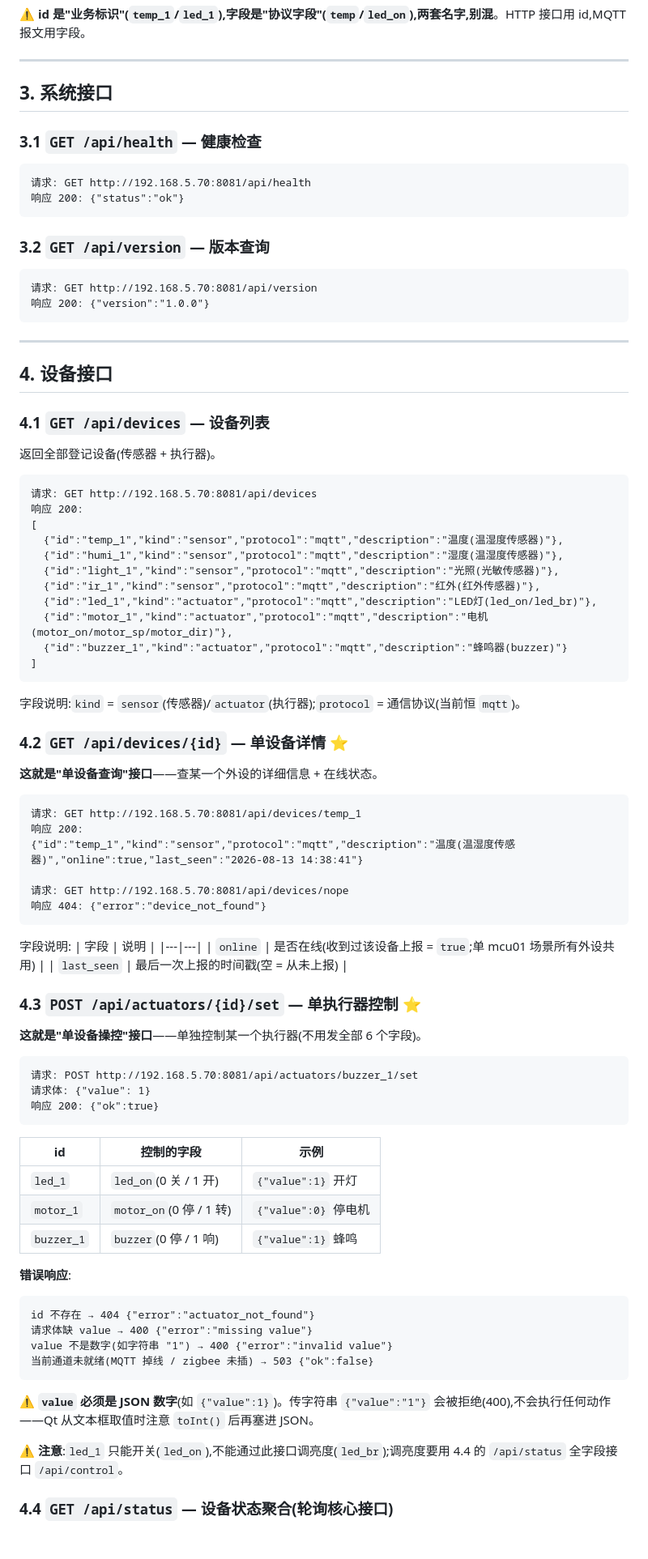
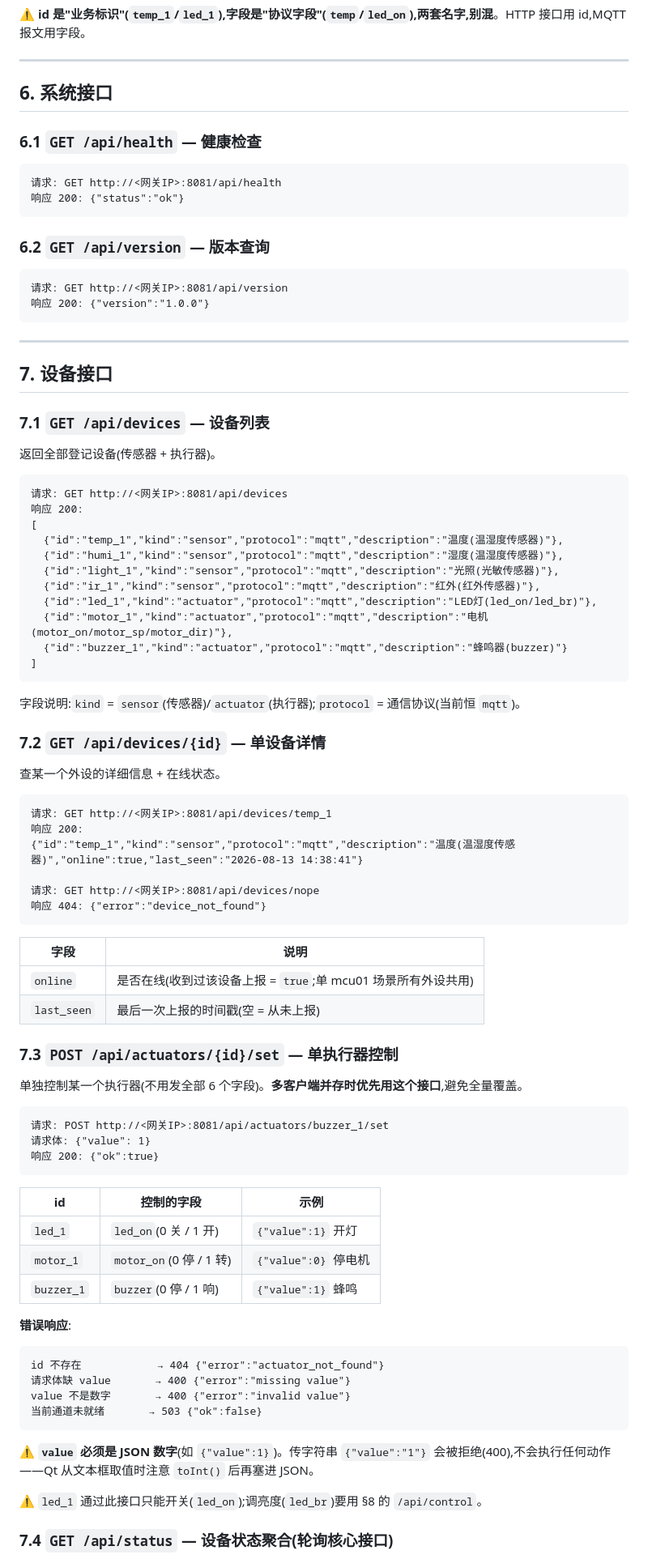
Before and after one commit to huoyingrenzhe233-afk/iot_gateway, a Markdown page: docs/API接口对接文档.md, the part around one of its changes. Shown at 81% size. Drawn GitHub-style; blank space fills up the shorter version.

````diff
--- a/docs/API接口对接文档.md
+++ b/docs/API接口对接文档.md
@@ -46,32 +101,32 @@
 
 ---
 
-## 3. 系统接口
+## 6. 系统接口
 
-### 3.1 `GET /api/health` — 健康检查
+### 6.1 `GET /api/health` — 健康检查
 
 ```
-请求: GET http://192.168.5.70:8081/api/health
+请求: GET http://<网关IP>:8081/api/health
 响应 200: {"status":"ok"}
 ```
 
-### 3.2 `GET /api/version` — 版本查询
+### 6.2 `GET /api/version` — 版本查询
 
 ```
-请求: GET http://192.168.5.70:8081/api/version
+请求: GET http://<网关IP>:8081/api/version
 响应 200: {"version":"1.0.0"}
 ```
 
 ---
 
-## 4. 设备接口
+## 7. 设备接口
 
-### 4.1 `GET /api/devices` — 设备列表
+### 7.1 `GET /api/devices` — 设备列表
 
 返回全部登记设备(传感器 + 执行器)。
 
 ```
-请求: GET http://192.168.5.70:8081/api/devices
+请求: GET http://<网关IP>:8081/api/devices
 响应 200:
 [
   {"id":"temp_1","kind":"sensor","protocol":"mqtt","description":"温度(温湿度传感器)"},
@@ -86,31 +141,30 @@
 
 字段说明:`kind` = `sensor`(传感器)/`actuator`(执行器);`protocol` = 通信协议(当前恒 `mqtt`)。
 
-### 4.2 `GET /api/devices/{id}` — 单设备详情 ⭐
+### 7.2 `GET /api/devices/{id}` — 单设备详情
 
-**这就是"单设备查询"接口**——查某一个外设的详细信息 + 在线状态。
+查某一个外设的详细信息 + 在线状态。
 
 ```
-请求: GET http://192.168.5.70:8081/api/devices/temp_1
+请求: GET http://<网关IP>:8081/api/devices/temp_1
 响应 200:
 {"id":"temp_1","kind":"sensor","protocol":"mqtt","description":"温度(温湿度传感器)","online":true,"last_seen":"2026-08-13 14:38:41"}
 
-请求: GET http://192.168.5.70:8081/api/devices/nope
+请求: GET http://<网关IP>:8081/api/devices/nope
 响应 404: {"error":"device_not_found"}
 ```
 
-字段说明:
 | 字段 | 说明 |
 |---|---|
 | `online` | 是否在线(收到过该设备上报 = `true`;单 mcu01 场景所有外设共用) |
 | `last_seen` | 最后一次上报的时间戳(空 = 从未上报) |
 
-### 4.3 `POST /api/actuators/{id}/set` — 单执行器控制 ⭐
+### 7.3 `POST /api/actuators/{id}/set` — 单执行器控制
 
-**这就是"单设备操控"接口**——单独控制某一个执行器(不用发全部 6 个字段)。
+单独控制某一个执行器(不用发全部 6 个字段)。**多客户端并存时优先用这个接口**,避免全量覆盖。
 
 ```
-请求: POST http://192.168.5.70:8081/api/actuators/buzzer_1/set
+请求: POST http://<网关IP>:8081/api/actuators/buzzer_1/set
 请求体: {"value": 1}
 响应 200: {"ok":true}
 ```
@@ -123,15 +177,15 @@
 
 **错误响应**:
 ```
-id 不存在 → 404 {"error":"actuator_not_found"}
-请求体缺 value → 400 {"error":"missing value"}
-value 不是数字(如字符串 "1") → 400 {"error":"invalid value"}
-当前通道未就绪(MQTT 掉线 / zigbee 未插) → 503 {"ok":false}
+id 不存在            → 404 {"error":"actuator_not_found"}
+请求体缺 value       → 400 {"error":"missing value"}
+value 不是数字       → 400 {"error":"invalid value"}
+当前通道未就绪       → 503 {"ok":false}
 ```
 
 ⚠️ **`value` 必须是 JSON 数字**(如 `{"value":1}`)。传字符串 `{"value":"1"}` 会被拒绝(400),不会执行任何动作——Qt 从文本框取值时注意 `toInt()` 后再塞进 JSON。
 
-⚠️ **注意**:`led_1` 只能开关(`led_on`),不能通过此接口调亮度(`led_br`);调亮度要用 4.4 的 `/api/status` 全字段接口 `/api/control`。
+⚠️ `led_1` 通过此接口只能开关(`led_on`);调亮度(`led_br`)要用 §8 的 `/api/control`。
 
-### 4.4 `GET /api/status` — 设备状态聚合(轮询核心接口)
+### 7.4 `GET /api/status` — 设备状态聚合(轮询核心接口)
 
````
Also changed, not shown: other parts of docs/API接口对接文档.md (+174 -125 lines).
